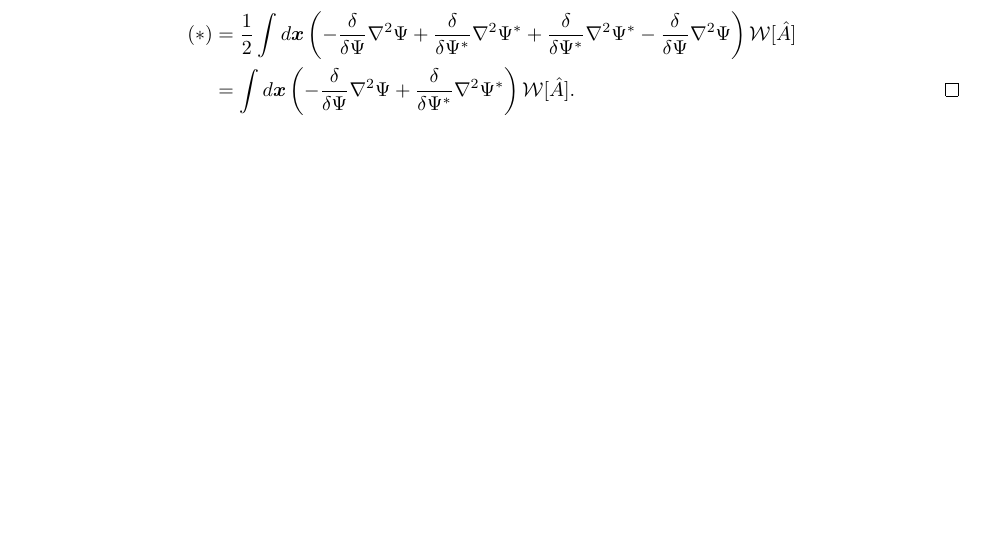
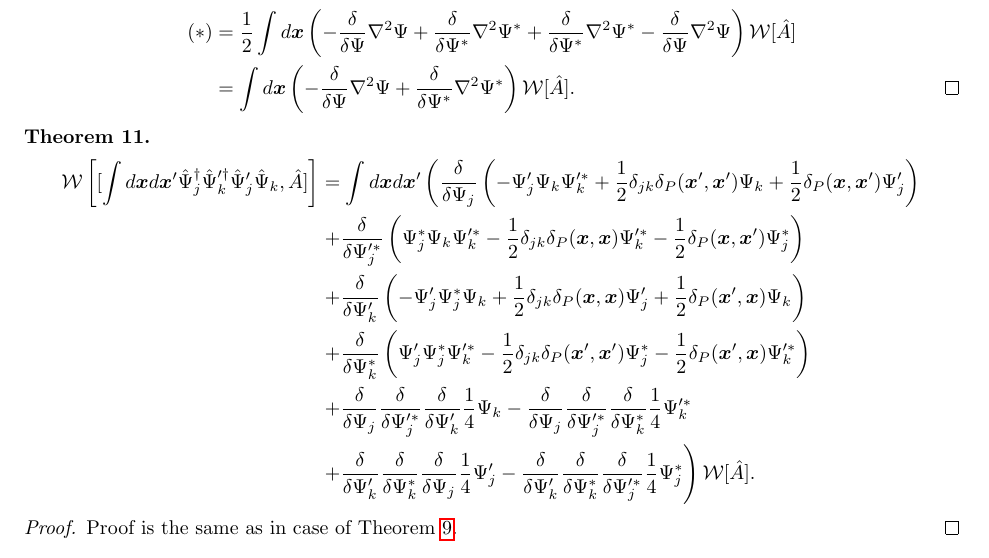
Before and after one commit to fjarri/thesis, a LaTeX document (notes.tex, which reads chapters/formalism/transformations.tex): part of page 21 of 50, cut so that both start at the same text, the shorter picture padded with empty space. Compiled offline with pdfLaTeX.

Commit message:
chapters/formalism/transformations: added theorem for nonlinear term

```diff
--- a/chapters/formalism/transformations.tex
+++ b/chapters/formalism/transformations.tex
@@ -188,3 +188,61 @@ Now using \lmmref{formalism:func-calculus:move-laplacian} we can get the final r
 \end{split}
 \end{equation*}
 \end{proof}
+
+\begin{theorem}
+\begin{equation*}
+\begin{split}
+	\mathcal{W} \left[
+		[
+			\int d\xvec d\xvec^\prime
+			\Psiop_j^\dagger \Psiop_k^{\prime\dagger} \Psiop_j^\prime \Psiop_k,
+			\hat{A}
+		]
+	\right]
+	& = \int d\xvec d\xvec^\prime \left(
+		\frac{\delta}{\delta \Psi_j} \left(
+			- \Psi_j^\prime \Psi_k \Psi_k^{\prime*}
+			+ \frac{1}{2} \delta_{jk} \delta_P(\xvec^\prime, \xvec^\prime) \Psi_k
+			+ \frac{1}{2} \delta_P(\xvec, \xvec^\prime) \Psi_j^\prime
+		\right) \right . \\
+	&	\left. + \frac{\delta}{\delta \Psi_j^{\prime*}} \left(
+			\Psi_j^* \Psi_k \Psi_k^{\prime*}
+			- \frac{1}{2} \delta_{jk} \delta_P(\xvec, \xvec) \Psi_k^{\prime*}
+			- \frac{1}{2} \delta_P(\xvec, \xvec^\prime) \Psi_j^*
+		\right) \right. \\
+	&	\left. + \frac{\delta}{\delta \Psi_k^\prime} \left(
+			- \Psi_j^\prime \Psi_j^* \Psi_k
+			+ \frac{1}{2} \delta_{jk} \delta_P(\xvec, \xvec) \Psi_j^\prime
+			+ \frac{1}{2} \delta_P(\xvec^\prime, \xvec) \Psi_k
+		\right) \right .\\
+	&	\left. + \frac{\delta}{\delta \Psi_k^*} \left(
+			\Psi_j^\prime \Psi_j^* \Psi_k^{\prime*}
+			- \frac{1}{2} \delta_{jk} \delta_P(\xvec^\prime, \xvec^\prime) \Psi_j^*
+			- \frac{1}{2} \delta_P(\xvec^\prime, \xvec) \Psi_k^{\prime*}
+		\right) \right. \\
+	&	\left.
+			+ \frac{\delta}{\delta \Psi_j}
+			\frac{\delta}{\delta \Psi_j^{\prime*}}
+			\frac{\delta}{\delta \Psi_k^\prime}
+			\frac{1}{4} \Psi_k
+			- \frac{\delta}{\delta \Psi_j}
+			\frac{\delta}{\delta \Psi_j^{\prime*}}
+			\frac{\delta}{\delta \Psi_k^*}
+			\frac{1}{4} \Psi_k^{\prime*}
+		\right. \\
+	&	\left.
+			+ \frac{\delta}{\delta \Psi_k^\prime}
+			\frac{\delta}{\delta \Psi_k^*}
+			\frac{\delta}{\delta \Psi_j}
+			\frac{1}{4} \Psi_j^\prime
+			- \frac{\delta}{\delta \Psi_k^\prime}
+			\frac{\delta}{\delta \Psi_k^*}
+			\frac{\delta}{\delta \Psi_j^{\prime*}}
+			\frac{1}{4} \Psi_j^*
+	\right) \mathcal{W}[\hat{A}].
+\end{split}
+\end{equation*}
+\end{theorem}
+\begin{proof}
+Proof is the same as in case of \thmref{formalism:transformations:w-commutator1}.
+\end{proof}
```
